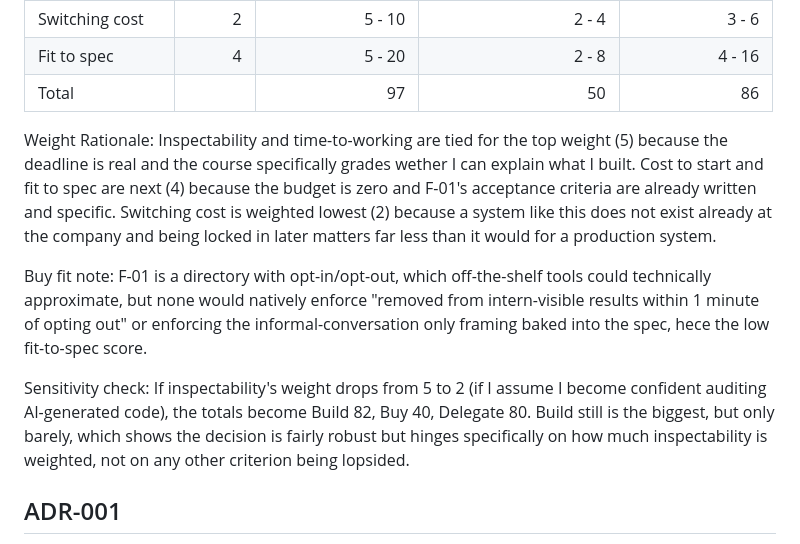
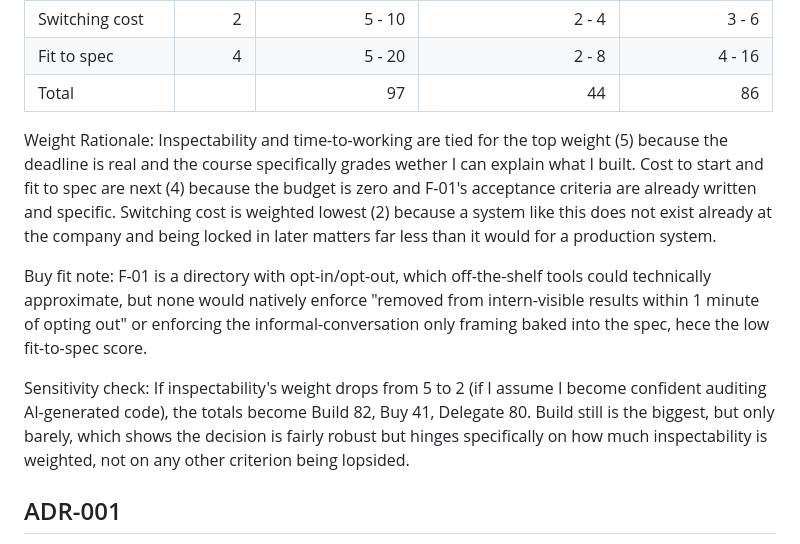
Before and after one commit to mehtaaashi05/mgt3745-hw3, a Markdown page: context/ARCHITECTURE.md, the part around the change. Drawn GitHub-style.

Commit message:
Updated
Updated the architecture document to reflect current project status and decisions regarding the opt-in directory feature.

```diff
--- a/context/ARCHITECTURE.md
+++ b/context/ARCHITECTURE.md
@@ -28,13 +28,13 @@ Feature under the gate: F-01, the opt-in directory. Employees opt themselves in
 | Inspectability | 5|5 - 25|1 - 5|2 - 10|
 | Switching cost | 2|5 - 10|2 - 4|3 - 6|
 | Fit to spec | 4|5 - 20|2 - 8|4 - 16|
-| Total | |97|50|86|
+| Total | |97|44|86|
 
 Weight Rationale: Inspectability and time-to-working are tied for the top weight (5) because the deadline is real and the course specifically grades wether I can explain what I built. Cost to start and fit to spec are next (4) because the budget is zero and F-01's acceptance criteria are already written and specific. Switching cost is weighted lowest (2) because a system like this does not exist already at the company and being locked in later matters far less than it would for a production system.
 
 Buy fit note: F-01 is a directory with opt-in/opt-out, which off-the-shelf tools could technically approximate, but none would natively enforce "removed from intern-visible results within 1 minute of opting out" or enforcing the informal-conversation only framing baked into the spec, hece the low fit-to-spec score.
 
-Sensitivity check: If inspectability's weight drops from 5 to 2 (if I assume I become confident auditing AI-generated code), the totals become Build 82, Buy 40, Delegate 80. Build still is the biggest, but only barely, which shows the decision is fairly robust but hinges specifically on how much inspectability is weighted, not on any other criterion being lopsided.
+Sensitivity check: If inspectability's weight drops from 5 to 2 (if I assume I become confident auditing AI-generated code), the totals become Build 82, Buy 41, Delegate 80. Build still is the biggest, but only barely, which shows the decision is fairly robust but hinges specifically on how much inspectability is weighted, not on any other criterion being lopsided.
 
 ## ADR-001
 
```
